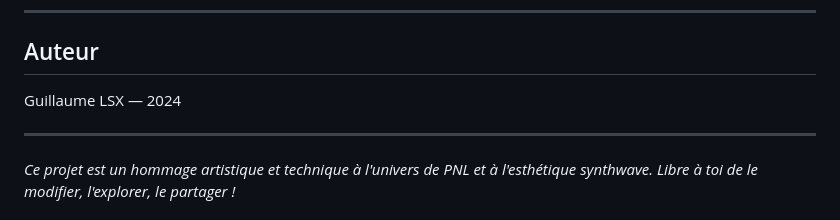
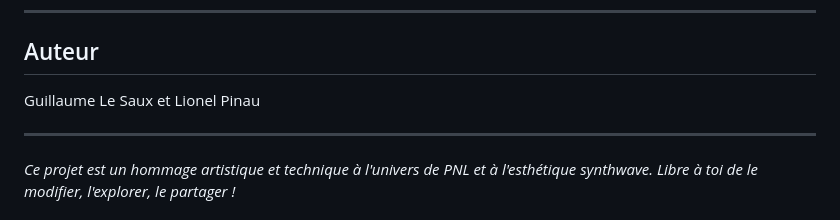
Before and after one commit to guigzlsx/Rendu-Creative-development, a Markdown page: README.md, the part around the change. Rendered like a GitHub page.

```diff
--- a/README.md
+++ b/README.md
@@ -87,7 +87,7 @@ cd <nom-du-dossier>
 ---
 
 ## Auteur
-Guillaume LSX — 2024
+Guillaume Le Saux et Lionel Pinau
 
 ---
 
```
